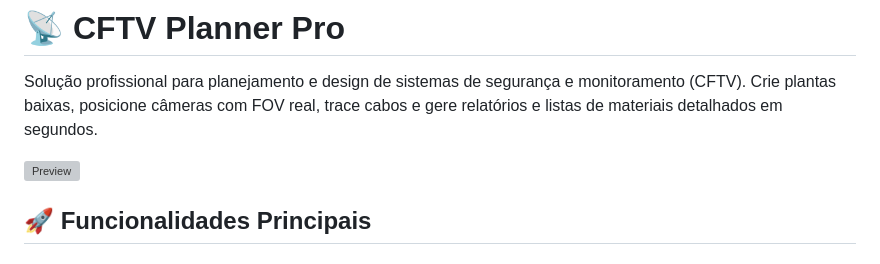
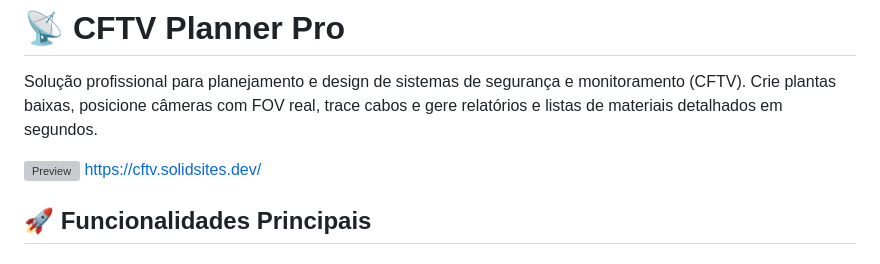
Before and after one commit to marques823/cftv-planner, a Markdown page: README.md, the part around the change. Drawn GitHub-style; grey boxes are pictures that could not be loaded.

Commit message:
Add URL to preview image in README
Added URL to the preview image in the README.

```diff
--- a/README.md
+++ b/README.md
@@ -2,7 +2,7 @@
 
 Solução profissional para planejamento e design de sistemas de segurança e monitoramento (CFTV). Crie plantas baixas, posicione câmeras com FOV real, trace cabos e gere relatórios e listas de materiais detalhados em segundos.
 
-![Preview](https://cftv.solidsites.dev/preview.png)
+![Preview](https://cftv.solidsites.dev/preview.png) https://cftv.solidsites.dev/
 
 ## 🚀 Funcionalidades Principais
 
```
